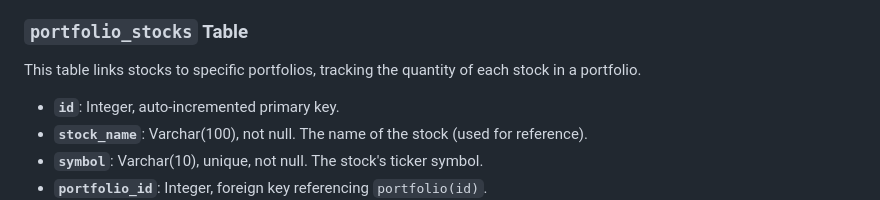
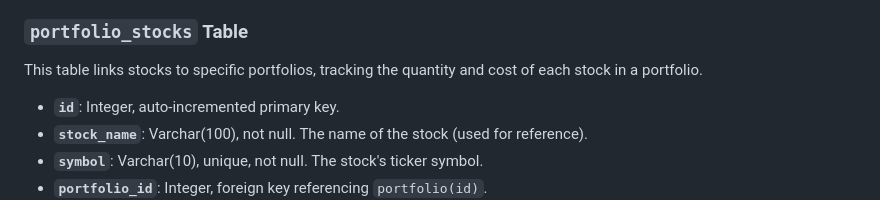
Before and after one commit to Qichen-Liu/StockPortfolio-Team13-Sherry-Zoe-Mike, a Markdown page: README.md, the part around the change. Drawn GitHub-style.

```diff
--- a/README.md
+++ b/README.md
@@ -65,7 +65,7 @@ This table maintains user portfolios.
 - **`total_balance`**: Decimal(15, 2), not null. The total value of the portfolio's deposited cash.
 
 ### `portfolio_stocks` Table
-This table links stocks to specific portfolios, tracking the quantity of each stock in a portfolio.
+This table links stocks to specific portfolios, tracking the quantity and cost of each stock in a portfolio.
 
 - **`id`**: Integer, auto-incremented primary key.
 - **`stock_name`**: Varchar(100), not null. The name of the stock (used for reference).
```
